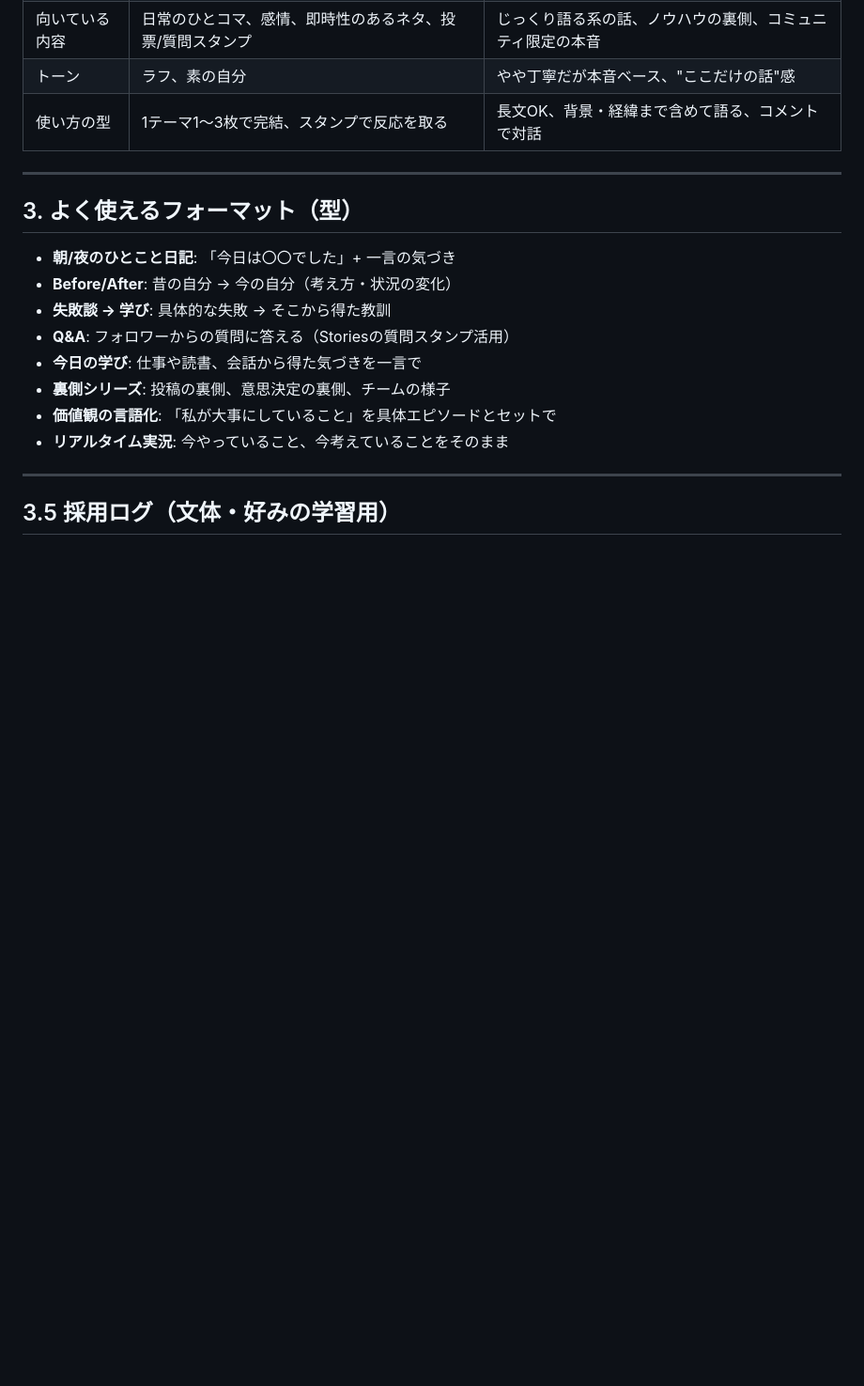
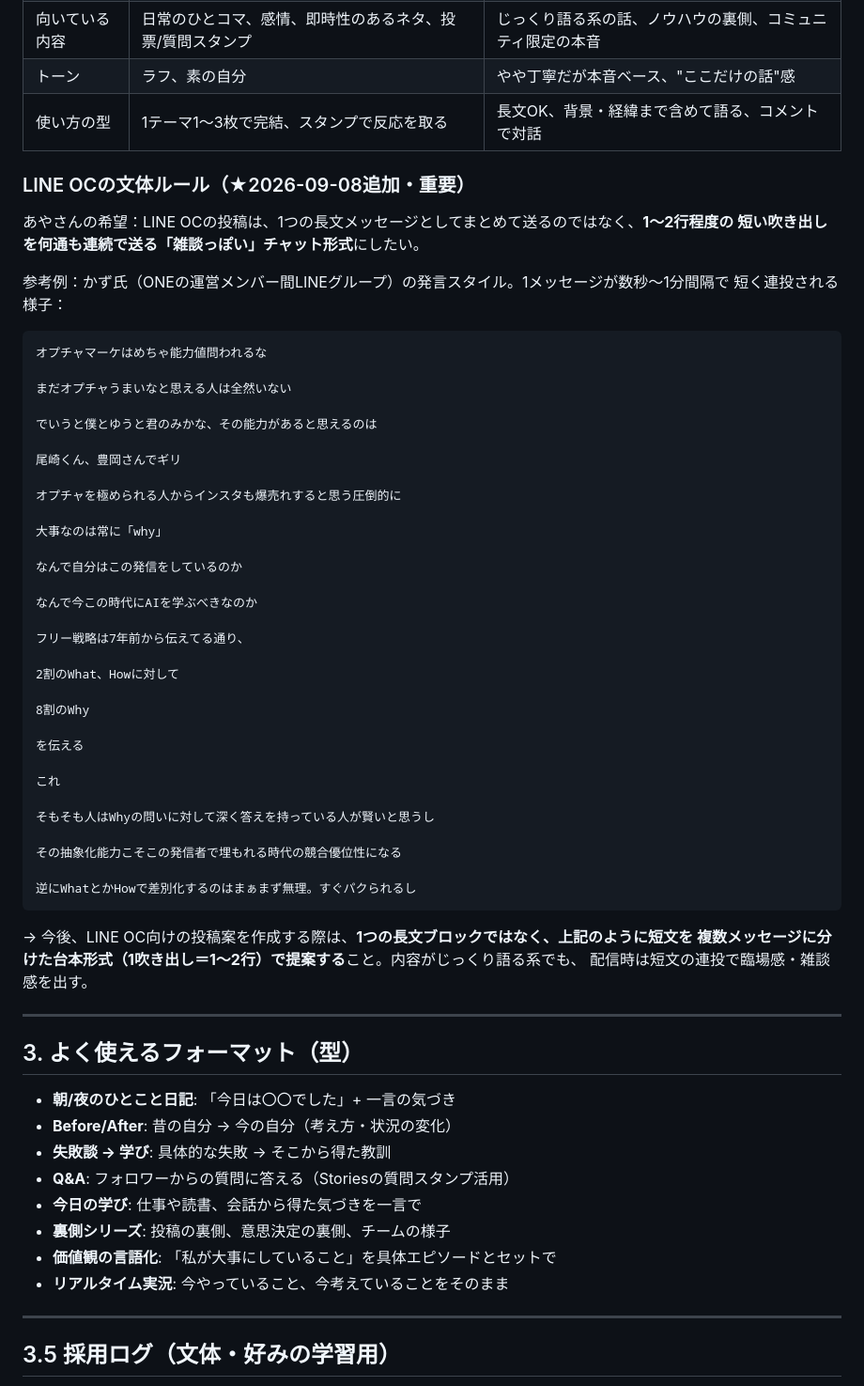
Before and after one commit to ayanot1208-prog/one_, a Markdown page: content-knowledge/instagram-line-knowledge.md, the part around one of its changes. Shown at 94% size. Rendered like a GitHub page; blank space fills up the shorter version.

````diff
--- a/content-knowledge/instagram-line-knowledge.md
+++ b/content-knowledge/instagram-line-knowledge.md
@@ -548,6 +548,52 @@ Storiesは母集団（フォロワー）に対して人柄を見せ、LINE登録
 | 向いている内容 | 日常のひとコマ、感情、即時性のあるネタ、投票/質問スタンプ | じっくり語る系の話、ノウハウの裏側、コミュニティ限定の本音 |
 | トーン | ラフ、素の自分 | やや丁寧だが本音ベース、"ここだけの話"感 |
 | 使い方の型 | 1テーマ1〜3枚で完結、スタンプで反応を取る | 長文OK、背景・経緯まで含めて語る、コメントで対話 |
+
+### LINE OCの文体ルール（★2026-09-08追加・重要）
+
+あやさんの希望：LINE OCの投稿は、1つの長文メッセージとしてまとめて送るのではなく、**1〜2行程度の
+短い吹き出しを何通も連続で送る「雑談っぽい」チャット形式**にしたい。
+
+参考例：かず氏（ONEの運営メンバー間LINEグループ）の発言スタイル。1メッセージが数秒〜1分間隔で
+短く連投される様子：
+
+```
+オプチャマーケはめちゃ能力値問われるな
+
+まだオプチャうまいなと思える人は全然いない
+
+でいうと僕とゆうと君のみかな、その能力があると思えるのは
+
+尾崎くん、豊岡さんでギリ
+
+オプチャを極められる人からインスタも爆売れすると思う圧倒的に
+
+大事なのは常に「why」
+
+なんで自分はこの発信をしているのか
+
+なんで今この時代にAIを学ぶべきなのか
+
+フリー戦略は7年前から伝えてる通り、
+
+2割のWhat、Howに対して
+
+8割のWhy
+
+を伝える
+
+これ
+
+そもそも人はWhyの問いに対して深く答えを持っている人が賢いと思うし
+
+その抽象化能力こそこの発信者で埋もれる時代の競合優位性になる
+
+逆にWhatとかHowで差別化するのはまぁまず無理。すぐパクられるし
+```
+
+→ 今後、LINE OC向けの投稿案を作成する際は、**1つの長文ブロックではなく、上記のように短文を
+複数メッセージに分けた台本形式（1吹き出し＝1〜2行）で提案する**こと。内容がじっくり語る系でも、
+配信時は短文の連投で臨場感・雑談感を出す。
 
 ---
 
````
Also changed, not shown: other parts of content-knowledge/instagram-line-knowledge.md (+23 -0 lines).
